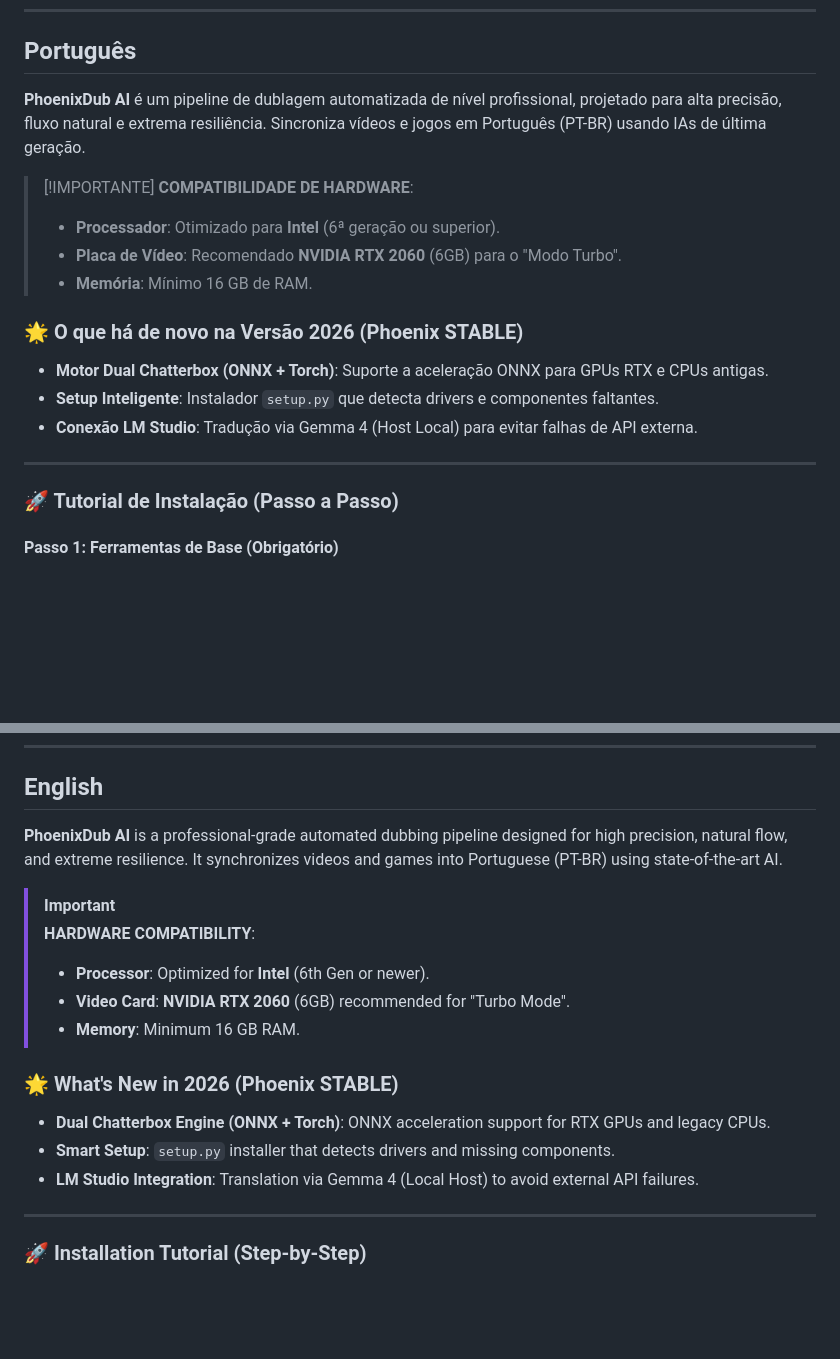
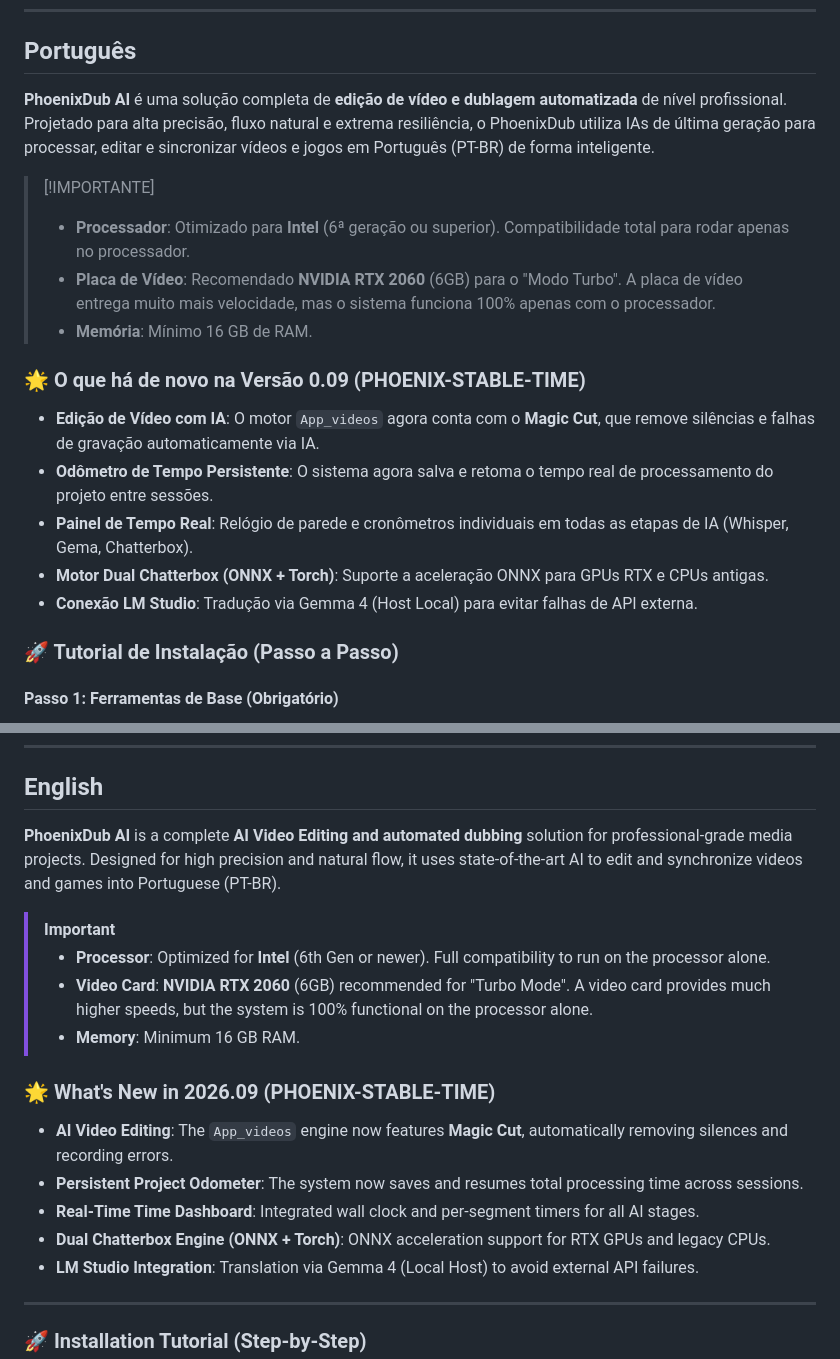
Before and after one commit to NarraVox/PhoenixDub-AI, a Markdown page: README.md, 2 parts joined by grey strips. Rendered like a GitHub page; blank space fills up the shorter version.

```diff
--- a/README.md
+++ b/README.md
@@ -6,20 +6,19 @@
 
 ## Português
 
-**PhoenixDub AI** é um pipeline de dublagem automatizada de nível profissional, projetado para alta precisão, fluxo natural e extrema resiliência. Sincroniza vídeos e jogos em Português (PT-BR) usando IAs de última geração.
+**PhoenixDub AI** é uma solução completa de **edição de vídeo e dublagem automatizada** de nível profissional. Projetado para alta precisão, fluxo natural e extrema resiliência, o PhoenixDub utiliza IAs de última geração para processar, editar e sincronizar vídeos e jogos em Português (PT-BR) de forma inteligente.
 
 > [!IMPORTANTE]
-> **COMPATIBILIDADE DE HARDWARE**:
-> - **Processador**: Otimizado para **Intel** (6ª geração ou superior).
-> - **Placa de Vídeo**: Recomendado **NVIDIA RTX 2060** (6GB) para o "Modo Turbo".
+> - **Processador**: Otimizado para **Intel** (6ª geração ou superior). Compatibilidade total para rodar apenas no processador.
+> - **Placa de Vídeo**: Recomendado **NVIDIA RTX 2060** (6GB) para o "Modo Turbo". A placa de vídeo entrega muito mais velocidade, mas o sistema funciona 100% apenas com o processador.
 > - **Memória**: Mínimo 16 GB de RAM.
 
-### 🌟 O que há de novo na Versão 2026 (Phoenix STABLE)
+### 🌟 O que há de novo na Versão 0.09 (PHOENIX-STABLE-TIME)
+*   **Edição de Vídeo com IA**: O motor `App_videos` agora conta com o **Magic Cut**, que remove silências e falhas de gravação automaticamente via IA.
+*   **Odômetro de Tempo Persistente**: O sistema agora salva e retoma o tempo real de processamento do projeto entre sessões.
+*   **Painel de Tempo Real**: Relógio de parede e cronômetros individuais em todas as etapas de IA (Whisper, Gema, Chatterbox).
 *   **Motor Dual Chatterbox (ONNX + Torch)**: Suporte a aceleração ONNX para GPUs RTX e CPUs antigas.
-*   **Setup Inteligente**: Instalador `setup.py` que detecta drivers e componentes faltantes.
 *   **Conexão LM Studio**: Tradução via Gemma 4 (Host Local) para evitar falhas de API externa.
-
----
 
 ### 🚀 Tutorial de Instalação (Passo a Passo)
 
@@ -88,17 +87,18 @@ Para conhecer todas as pessoas e tecnologias envolvidas no PhoenixDub, veja o ar
 
 ## English
 
-**PhoenixDub AI** is a professional-grade automated dubbing pipeline designed for high precision, natural flow, and extreme resilience. It synchronizes videos and games into Portuguese (PT-BR) using state-of-the-art AI.
+**PhoenixDub AI** is a complete **AI Video Editing and automated dubbing** solution for professional-grade media projects. Designed for high precision and natural flow, it uses state-of-the-art AI to edit and synchronize videos and games into Portuguese (PT-BR).
 
 > [!IMPORTANT]
-> **HARDWARE COMPATIBILITY**:
-> - **Processor**: Optimized for **Intel** (6th Gen or newer).
-> - **Video Card**: **NVIDIA RTX 2060** (6GB) recommended for "Turbo Mode".
+> - **Processor**: Optimized for **Intel** (6th Gen or newer). Full compatibility to run on the processor alone.
+> - **Video Card**: **NVIDIA RTX 2060** (6GB) recommended for "Turbo Mode". A video card provides much higher speeds, but the system is 100% functional on the processor alone.
 > - **Memory**: Minimum 16 GB RAM.
 
-### 🌟 What's New in 2026 (Phoenix STABLE)
+### 🌟 What's New in 2026.09 (PHOENIX-STABLE-TIME)
+*   **AI Video Editing**: The `App_videos` engine now features **Magic Cut**, automatically removing silences and recording errors.
+*   **Persistent Project Odometer**: The system now saves and resumes total processing time across sessions.
+*   **Real-Time Time Dashboard**: Integrated wall clock and per-segment timers for all AI stages.
 *   **Dual Chatterbox Engine (ONNX + Torch)**: ONNX acceleration support for RTX GPUs and legacy CPUs.
-*   **Smart Setup**: `setup.py` installer that detects drivers and missing components.
 *   **LM Studio Integration**: Translation via Gemma 4 (Local Host) to avoid external API failures.
 
 ---
```
